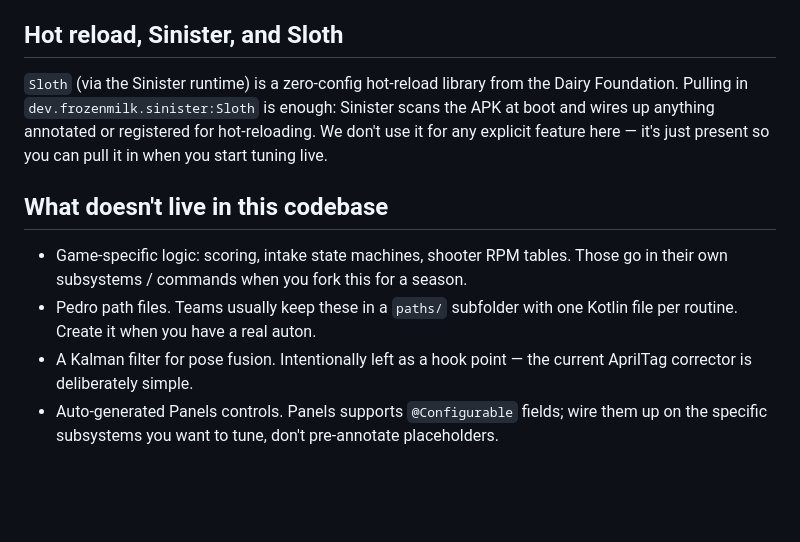
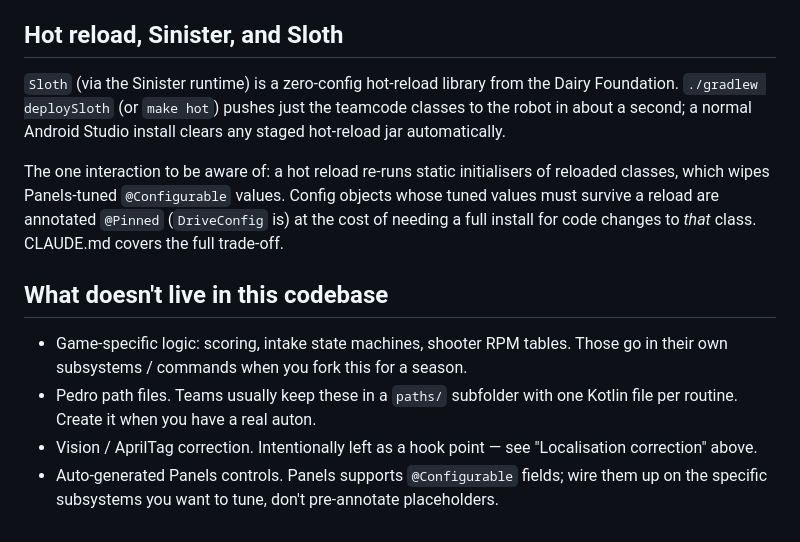
Before and after one commit to maxthegray/ftc-biobuzz, a Markdown page: ARCHITECTURE.md, the part around one of its changes. Drawn GitHub-style; blank space fills up the shorter version.

```diff
--- a/ARCHITECTURE.md
+++ b/ARCHITECTURE.md
@@ -130,10 +130,16 @@ just be duplicating lines.
 ## Hot reload, Sinister, and Sloth
 
 `Sloth` (via the Sinister runtime) is a zero-config hot-reload library
-from the Dairy Foundation. Pulling in `dev.frozenmilk.sinister:Sloth` is
-enough: Sinister scans the APK at boot and wires up anything annotated
-or registered for hot-reloading. We don't use it for any explicit feature
-here — it's just present so you can pull it in when you start tuning live.
+from the Dairy Foundation. `./gradlew deploySloth` (or `make hot`) pushes
+just the teamcode classes to the robot in about a second; a normal
+Android Studio install clears any staged hot-reload jar automatically.
+
+The one interaction to be aware of: a hot reload re-runs static
+initialisers of reloaded classes, which wipes Panels-tuned
+`@Configurable` values. Config objects whose tuned values must survive a
+reload are annotated `@Pinned` (`DriveConfig` is) at the cost of needing
+a full install for code changes to *that* class. CLAUDE.md covers the
+full trade-off.
 
 ## What doesn't live in this codebase
 
@@ -142,8 +148,8 @@ here — it's just present so you can pull it in when you start tuning live.
   season.
 - Pedro path files. Teams usually keep these in a `paths/` subfolder with
   one Kotlin file per routine. Create it when you have a real auton.
-- A Kalman filter for pose fusion. Intentionally left as a hook point —
-  the current AprilTag corrector is deliberately simple.
+- Vision / AprilTag correction. Intentionally left as a hook point —
+  see "Localisation correction" above.
 - Auto-generated Panels controls. Panels supports `@Configurable` fields;
   wire them up on the specific subsystems you want to tune, don't
   pre-annotate placeholders.
```
Also changed, not shown: other parts of ARCHITECTURE.md (+29 -29 lines), CLAUDE.md (+14 -5 lines).
